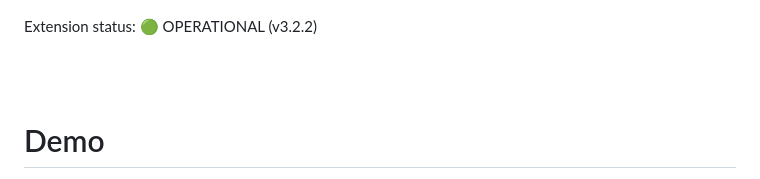
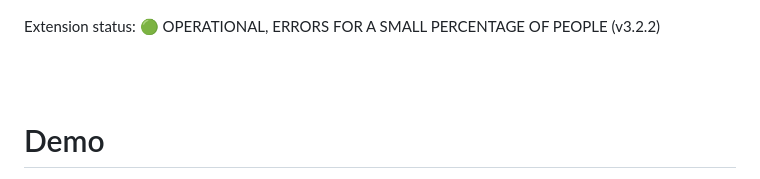
Before and after one commit to vivek-nexus/transcriptonic, a Markdown page: README.md, the part around the change. Drawn GitHub-style.

Commit message:
Update message

```diff
--- a/README.md
+++ b/README.md
@@ -3,7 +3,7 @@ Simple Google Meet transcripts. Private and open source.
 
 ![marquee-large](/assets/marquee-large.png)
 
-Extension status: 🟢 OPERATIONAL (v3.2.2)
+Extension status: 🟢 OPERATIONAL, ERRORS FOR A SMALL PERCENTAGE OF PEOPLE (v3.2.2)
 
 <br />
 <br />
```
